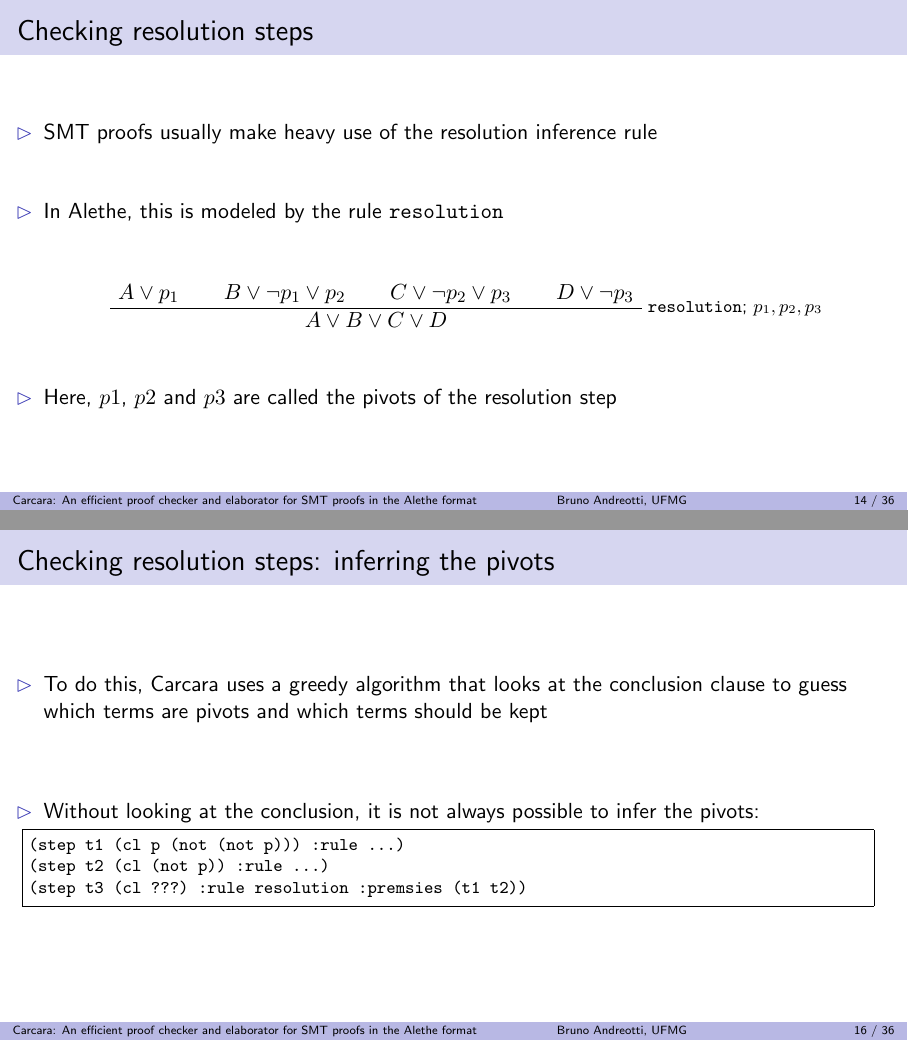
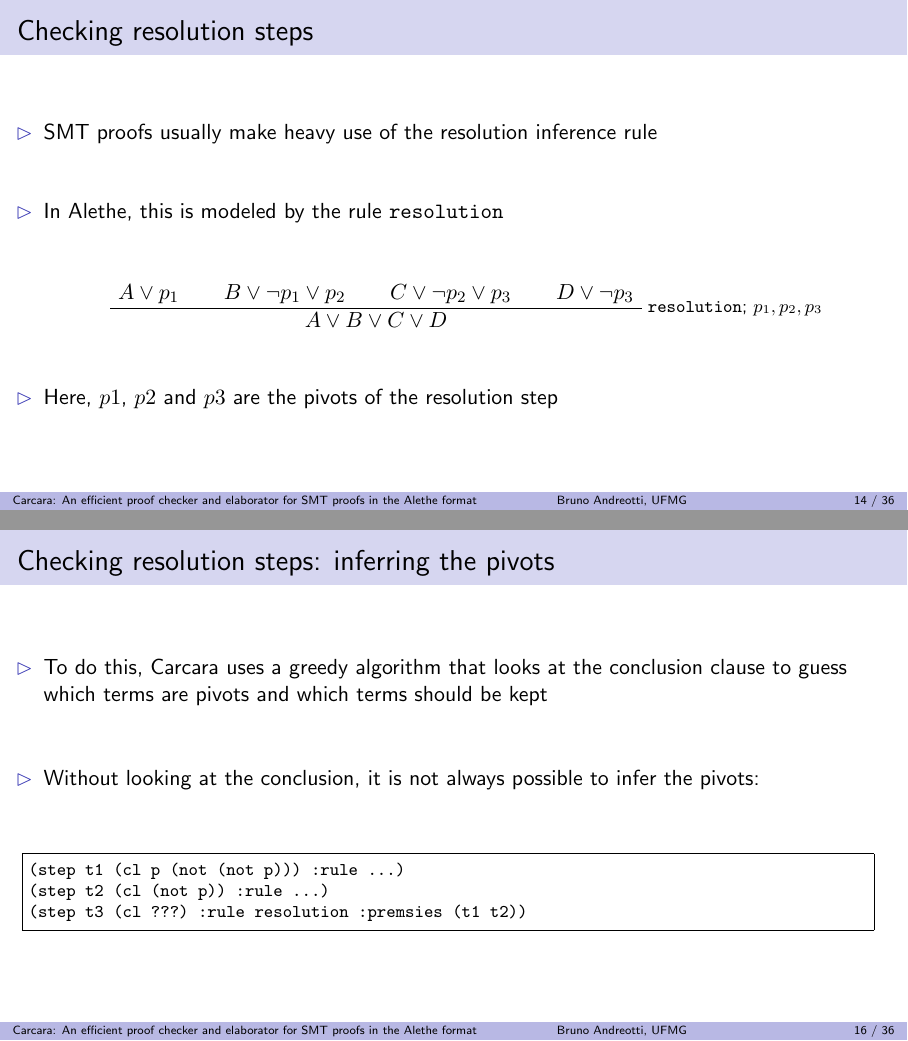
Before and after one commit to bpandreotti/carcara-talk, LaTeX slides (talk.tex): pages 20 and 25 of 50, joined at a grey line. Compiled offline with pdfLaTeX.

Commit message:
Minor tweaks to resolution section

```diff
--- a/talk.tex
+++ b/talk.tex
@@ -823,7 +823,7 @@ proofs in the Alethe format}
       \QuaternaryInfC{$A \lor B \lor C \lor D$}
     \end{prooftree}
     \pause
-    \vitem Here, $p1$, $p2$ and $p3$ are called the pivots of the resolution
+    \vitem Here, $p1$, $p2$ and $p3$ are the pivots of the resolution
     step
   \end{itemize}
 \end{frame}
@@ -881,11 +881,12 @@ proofs in the Alethe format}
     \vitem Without looking at the conclusion, it is not always possible to infer
     the pivots:
   \end{itemize}
-    \begin{minted}[autogobble, fontsize=\footnotesize, frame=single, escapeinside=||]{smtlib2.py -x}
-      (step t1 (cl p (not (not p))) :rule ...)
-      (step t2 (cl (not p)) :rule ...)
-      (step t3 (cl ???) :rule resolution :premsies (t1 t2))
-    \end{minted}
+  \vfill
+  \begin{minted}[autogobble, fontsize=\footnotesize, frame=single, escapeinside=||]{smtlib2.py -x}
+    (step t1 (cl p (not (not p))) :rule ...)
+    (step t2 (cl (not p)) :rule ...)
+    (step t3 (cl ???) :rule resolution :premsies (t1 t2))
+  \end{minted}
 \end{frame}
 \addtocounter{framenumber}{-1}
 \begin{frame}
```
